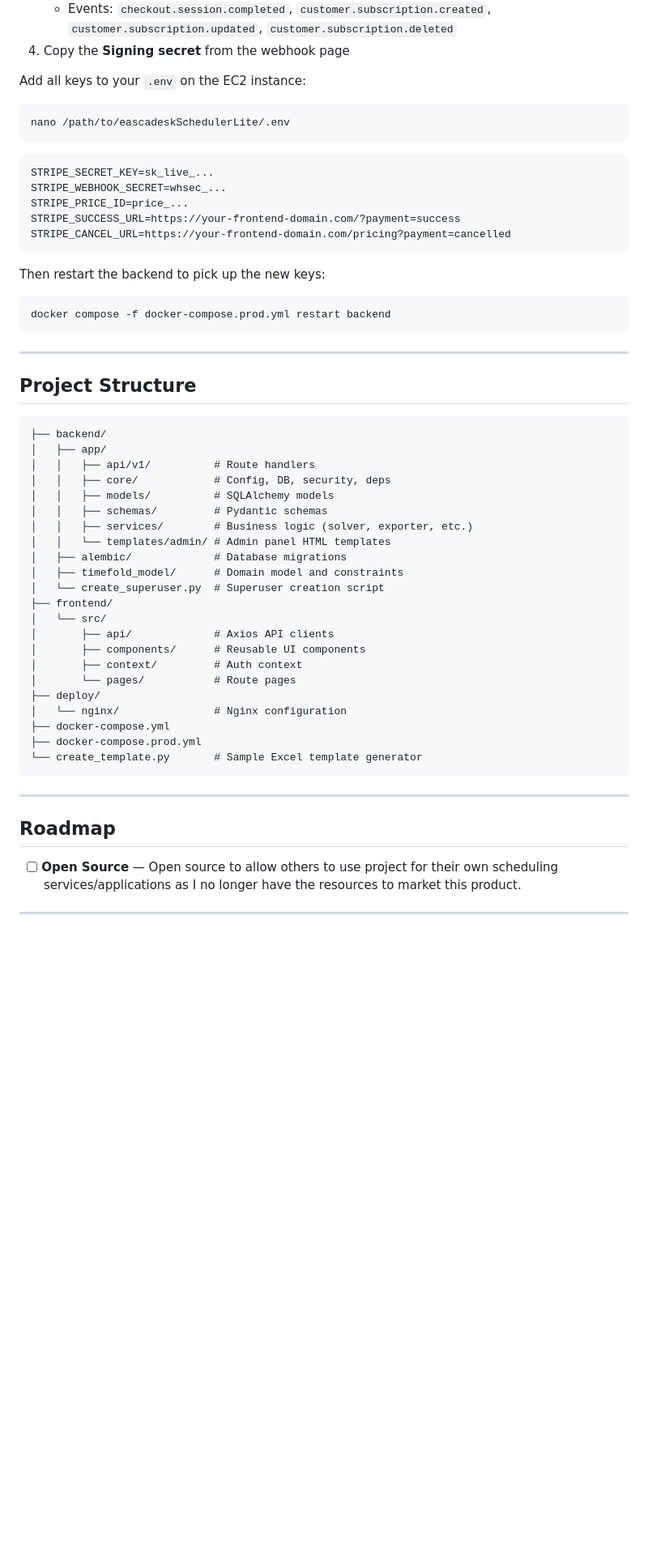
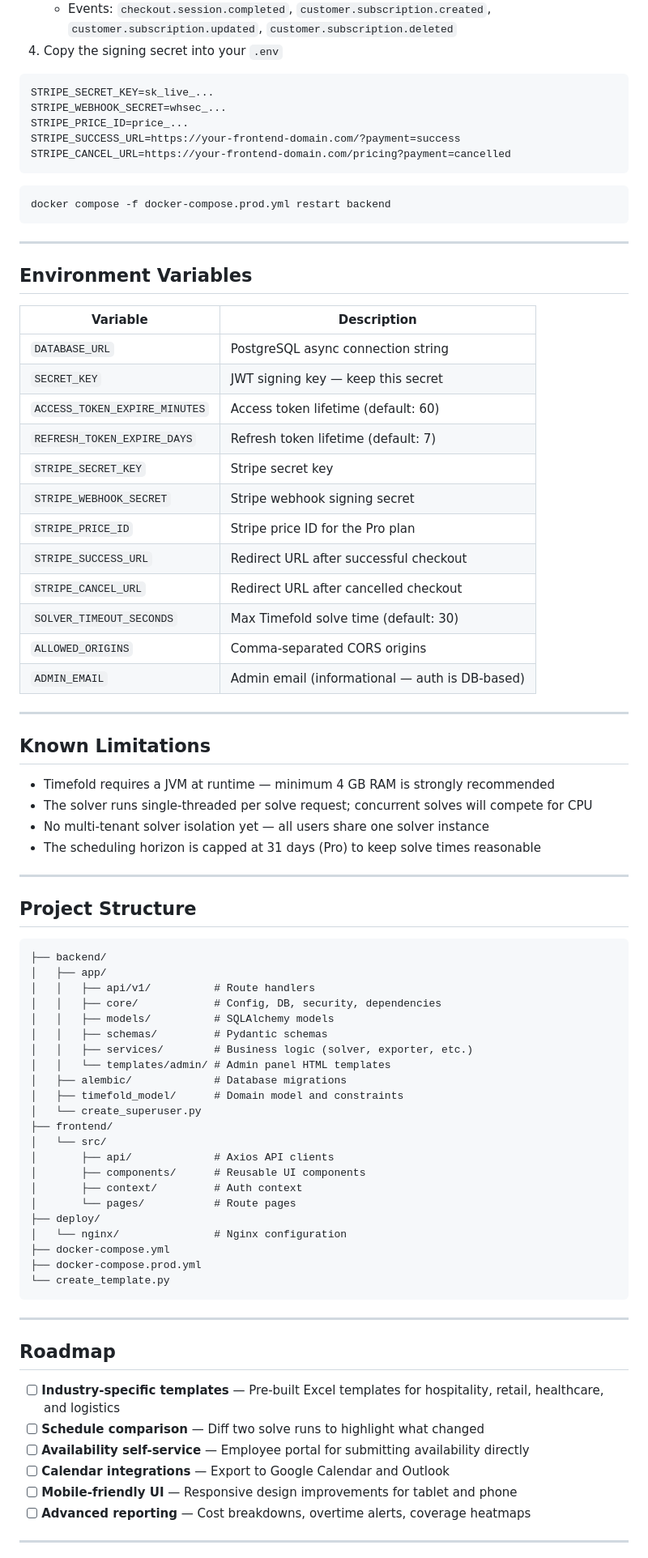
Before and after one commit to KieFitz/eascadeskSchedulerLite, a Markdown page: README.md, the part around one of its changes. Shown at 81% size. GitHub-like rendering; blank space fills up the shorter version.

````diff
--- a/README.md
+++ b/README.md
@@ -287,11 +241,5 @@ Follow the [Stripe subscriptions guide](https://stripe.com/docs/billing/subscrip
    - Events: `checkout.session.completed`, `customer.subscription.created`, `customer.subscription.updated`, `customer.subscription.deleted`
-4. Copy the **Signing secret** from the webhook page
-
-Add all keys to your `.env` on the EC2 instance:
-
-```bash
-nano /path/to/eascadeskSchedulerLite/.env
-```
+4. Copy the signing secret into your `.env`
 
 ```env
 STRIPE_SECRET_KEY=sk_live_...
@@ -301,11 +249,37 @@ STRIPE_SUCCESS_URL=https://your-frontend-domain.com/?payment=success
 STRIPE_CANCEL_URL=https://your-frontend-domain.com/pricing?payment=cancelled
 ```
 
-Then restart the backend to pick up the new keys:
-
 ```bash
 docker compose -f docker-compose.prod.yml restart backend
 ```
+
+---
+
+## Environment Variables
+
+| Variable | Description |
+|---|---|
+| `DATABASE_URL` | PostgreSQL async connection string |
+| `SECRET_KEY` | JWT signing key — keep this secret |
+| `ACCESS_TOKEN_EXPIRE_MINUTES` | Access token lifetime (default: 60) |
+| `REFRESH_TOKEN_EXPIRE_DAYS` | Refresh token lifetime (default: 7) |
+| `STRIPE_SECRET_KEY` | Stripe secret key |
+| `STRIPE_WEBHOOK_SECRET` | Stripe webhook signing secret |
+| `STRIPE_PRICE_ID` | Stripe price ID for the Pro plan |
+| `STRIPE_SUCCESS_URL` | Redirect URL after successful checkout |
+| `STRIPE_CANCEL_URL` | Redirect URL after cancelled checkout |
+| `SOLVER_TIMEOUT_SECONDS` | Max Timefold solve time (default: 30) |
+| `ALLOWED_ORIGINS` | Comma-separated CORS origins |
+| `ADMIN_EMAIL` | Admin email (informational — auth is DB-based) |
+
+---
+
+## Known Limitations
+
+- Timefold requires a JVM at runtime — minimum 4 GB RAM is strongly recommended
+- The solver runs single-threaded per solve request; concurrent solves will compete for CPU
+- No multi-tenant solver isolation yet — all users share one solver instance
+- The scheduling horizon is capped at 31 days (Pro) to keep solve times reasonable
 
 ---
 
@@ -315,14 +289,14 @@ docker compose -f docker-compose.prod.yml restart backend
 ├── backend/
 │   ├── app/
 │   │   ├── api/v1/          # Route handlers
-│   │   ├── core/            # Config, DB, security, deps
+│   │   ├── core/            # Config, DB, security, dependencies
 │   │   ├── models/          # SQLAlchemy models
 │   │   ├── schemas/         # Pydantic schemas
 │   │   ├── services/        # Business logic (solver, exporter, etc.)
 │   │   └── templates/admin/ # Admin panel HTML templates
 │   ├── alembic/             # Database migrations
 │   ├── timefold_model/      # Domain model and constraints
-│   └── create_superuser.py  # Superuser creation script
+│   └── create_superuser.py
 ├── frontend/
 │   └── src/
 │       ├── api/             # Axios API clients
@@ -333,14 +307,19 @@ docker compose -f docker-compose.prod.yml restart backend
 │   └── nginx/               # Nginx configuration
 ├── docker-compose.yml
 ├── docker-compose.prod.yml
-└── create_template.py       # Sample Excel template generator
+└── create_template.py
 ```
 
 ---
 
 ## Roadmap
 
-- [ ] **Open Source** — Open source to allow others to use project for their own scheduling services/applications as I no longer have the resources to market this product.
+- [ ] **Industry-specific templates** — Pre-built Excel templates for hospitality, retail, healthcare, and logistics
+- [ ] **Schedule comparison** — Diff two solve runs to highlight what changed
+- [ ] **Availability self-service** — Employee portal for submitting availability directly
+- [ ] **Calendar integrations** — Export to Google Calendar and Outlook
+- [ ] **Mobile-friendly UI** — Responsive design improvements for tablet and phone
+- [ ] **Advanced reporting** — Cost breakdowns, overtime alerts, coverage heatmaps
 
----------------------------------------------------
+---
 
````
Also changed, not shown: other parts of README.md (+58 -109 lines).
